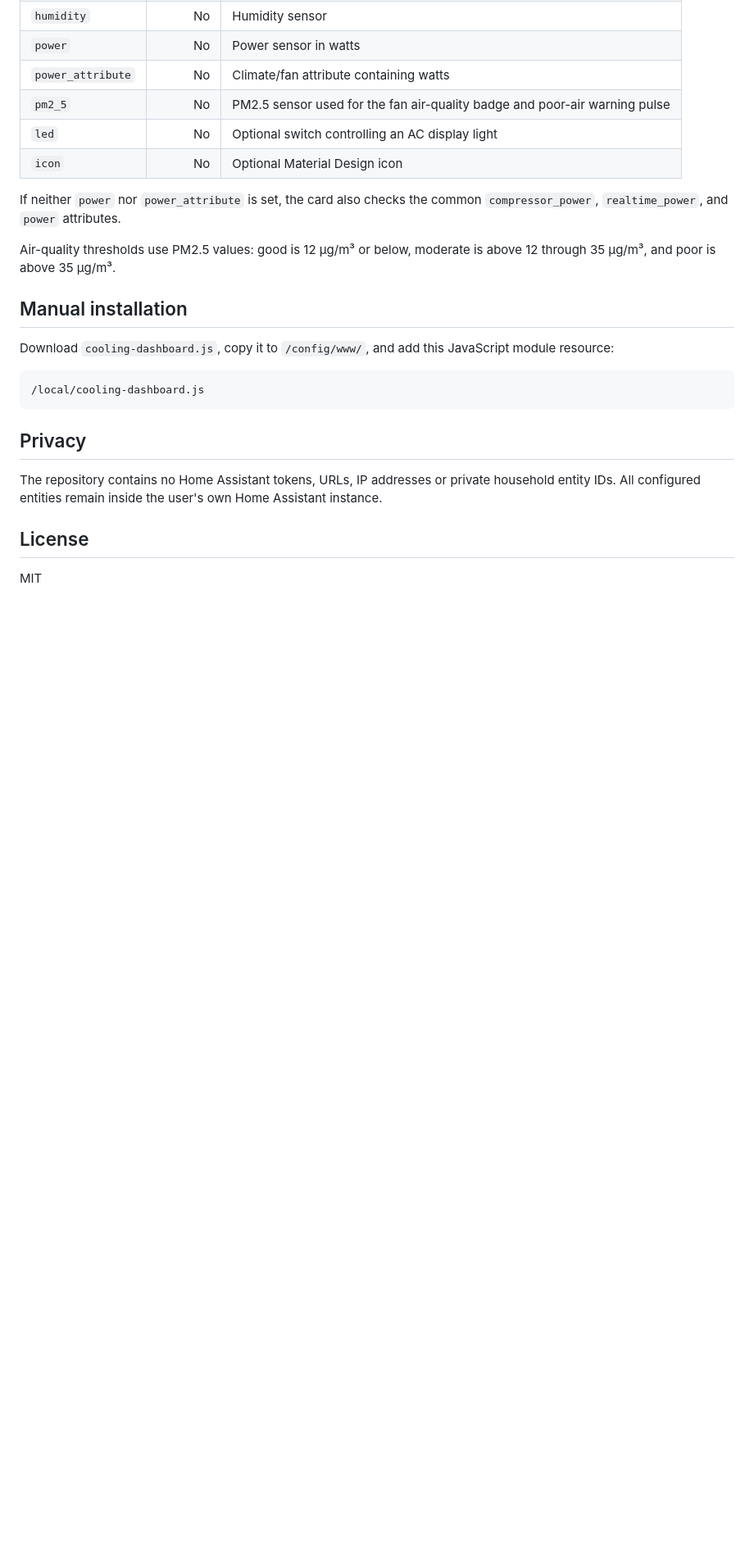
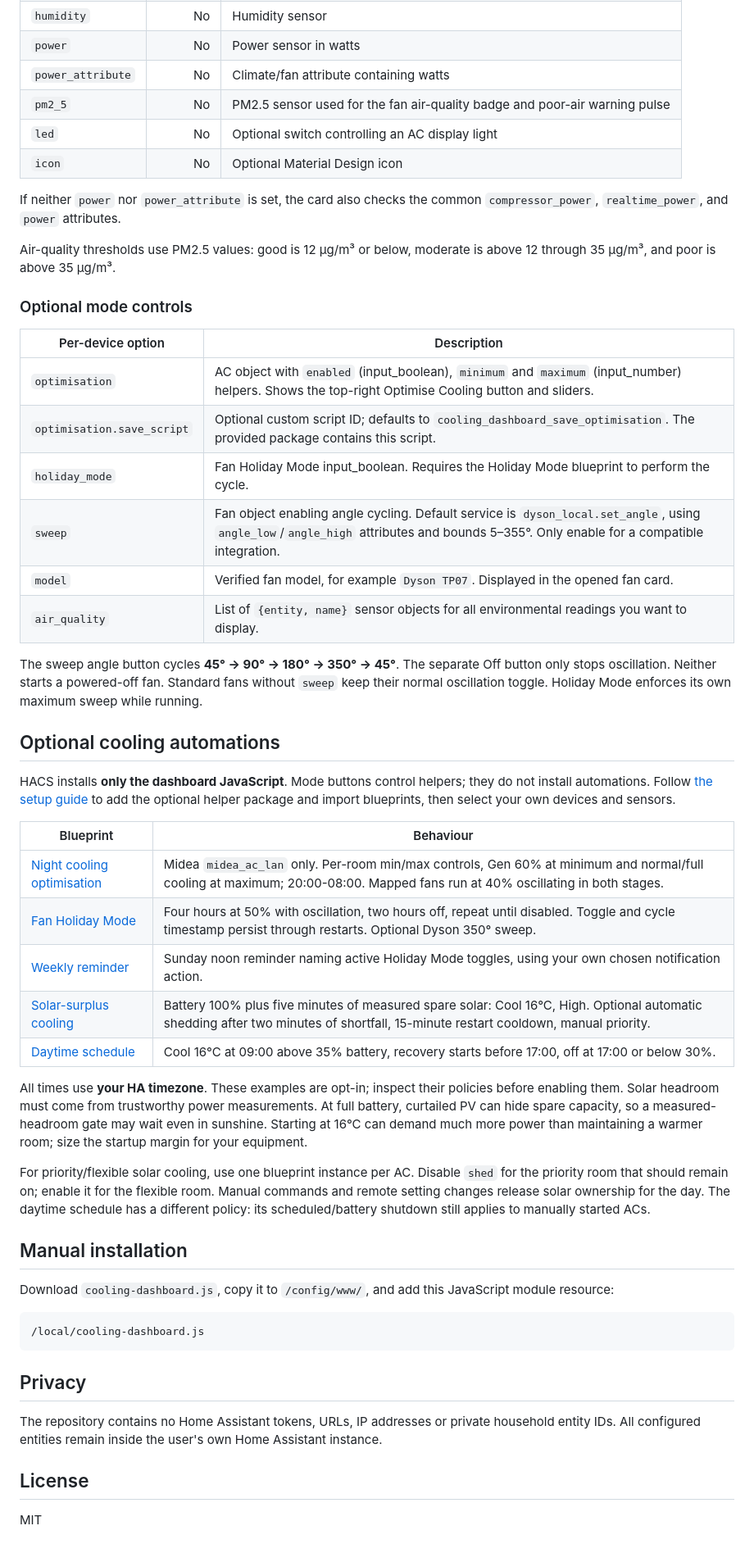
Before and after one commit to obaiii/ha-cooling-dashboard, a Markdown page: README.md, the part around one of its changes. Shown at 82% size. Rendered like a GitHub page; blank space fills up the shorter version.

```diff
--- a/README.md
+++ b/README.md
@@ -110,6 +118,35 @@ If neither `power` nor `power_attribute` is set, the card also checks the common
 
 Air-quality thresholds use PM2.5 values: good is 12 µg/m³ or below, moderate is above 12 through 35 µg/m³, and poor is above 35 µg/m³.
 
+### Optional mode controls
+
+| Per-device option | Description |
+|---|---|
+| `optimisation` | AC object with `enabled` (input_boolean), `minimum` and `maximum` (input_number) helpers. Shows the top-right Optimise Cooling button and sliders. |
+| `optimisation.save_script` | Optional custom script ID; defaults to `cooling_dashboard_save_optimisation`. The provided package contains this script. |
+| `holiday_mode` | Fan Holiday Mode input_boolean. Requires the Holiday Mode blueprint to perform the cycle. |
+| `sweep` | Fan object enabling angle cycling. Default service is `dyson_local.set_angle`, using `angle_low`/`angle_high` attributes and bounds 5–355°. Only enable for a compatible integration. |
+| `model` | Verified fan model, for example `Dyson TP07`. Displayed in the opened fan card. |
+| `air_quality` | List of `{entity, name}` sensor objects for all environmental readings you want to display. |
+
+The sweep angle button cycles **45° → 90° → 180° → 350° → 45°**. The separate Off button only stops oscillation. Neither starts a powered-off fan. Standard fans without `sweep` keep their normal oscillation toggle. Holiday Mode enforces its own maximum sweep while running.
+
+## Optional cooling automations
+
+HACS installs **only the dashboard JavaScript**. Mode buttons control helpers; they do not install automations. Follow [the setup guide](docs/automations.md) to add the optional helper package and import blueprints, then select your own devices and sensors.
+
+| Blueprint | Behaviour |
+|---|---|
+| [Night cooling optimisation](blueprints/night-cooling-optimisation.yaml) | Midea `midea_ac_lan` only. Per-room min/max controls, Gen 60% at minimum and normal/full cooling at maximum; 20:00-08:00. Mapped fans run at 40% oscillating in both stages. |
+| [Fan Holiday Mode](blueprints/fan-holiday-mode.yaml) | Four hours at 50% with oscillation, two hours off, repeat until disabled. Toggle and cycle timestamp persist through restarts. Optional Dyson 350° sweep. |
+| [Weekly reminder](blueprints/holiday-weekly-reminder.yaml) | Sunday noon reminder naming active Holiday Mode toggles, using your own chosen notification action. |
+| [Solar-surplus cooling](blueprints/solar-surplus-cooling.yaml) | Battery 100% plus five minutes of measured spare solar: Cool 16°C, High. Optional automatic shedding after two minutes of shortfall, 15-minute restart cooldown, manual priority. |
+| [Daytime schedule](blueprints/kitchen-daytime-schedule.yaml) | Cool 16°C at 09:00 above 35% battery, recovery starts before 17:00, off at 17:00 or below 30%. |
+
+All times use **your HA timezone**. These examples are opt-in; inspect their policies before enabling them. Solar headroom must come from trustworthy power measurements. At full battery, curtailed PV can hide spare capacity, so a measured-headroom gate may wait even in sunshine. Starting at 16°C can demand much more power than maintaining a warmer room; size the startup margin for your equipment.
+
+For priority/flexible solar cooling, use one blueprint instance per AC. Disable `shed` for the priority room that should remain on; enable it for the flexible room. Manual commands and remote setting changes release solar ownership for the day. The daytime schedule has a different policy: its scheduled/battery shutdown still applies to manually started ACs.
+
 ## Manual installation
 
 Download `cooling-dashboard.js`, copy it to `/config/www/`, and add this JavaScript module resource:
```
Also changed, not shown: other parts of README.md (+13 -5 lines), CHANGELOG.md (+12 -0 lines), RELEASE-NOTES.md (added, +9 -0 lines), docs/automations.md (added, +73 -0 lines), screenshots/cooling-dashboard-v3.jpg (added), screenshots/cooling-optimisation-v3.jpg (added), screenshots/fan-holiday-v3.jpg (added), 10 other files.
